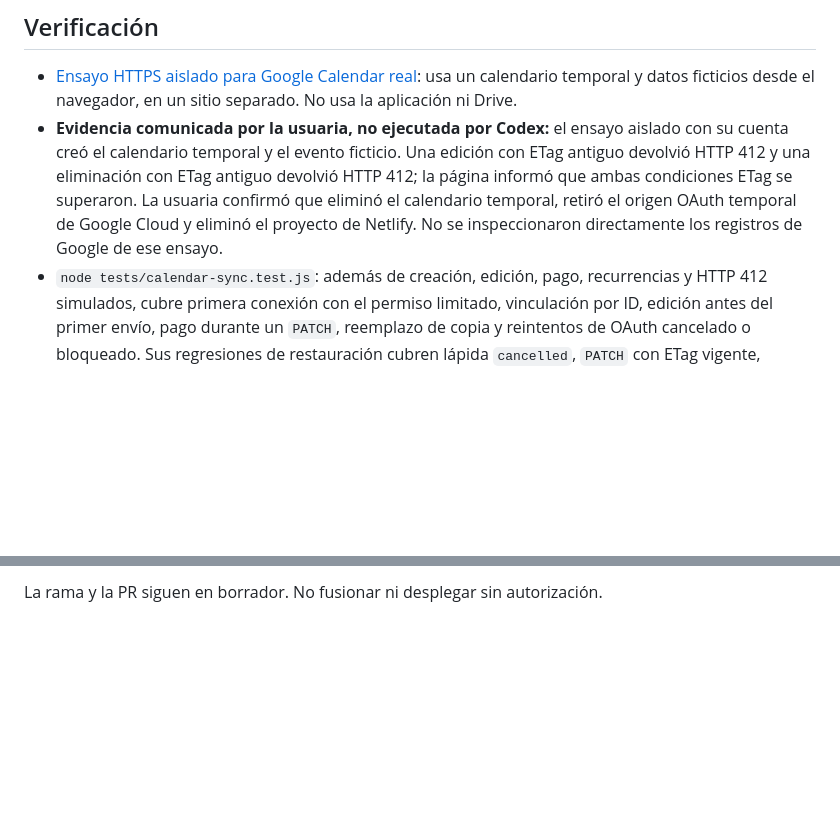
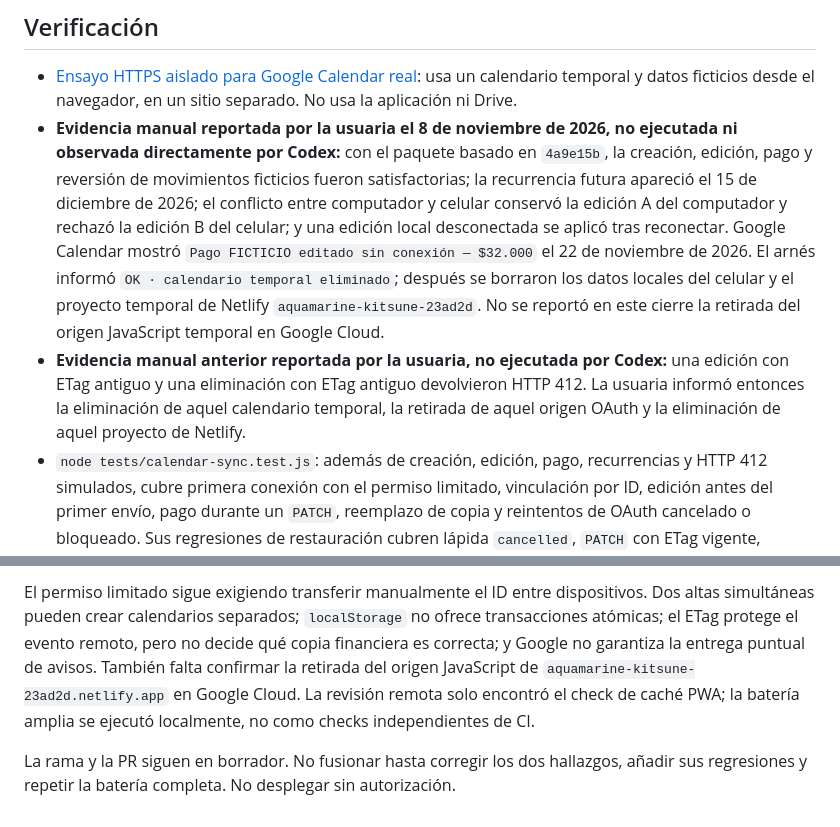
Before and after one commit to rochisara-byte/mis-finanzas, a Markdown page: docs/mejora-27-google-calendar.md, 2 parts joined by grey strips. GitHub-like rendering; blank space fills up the shorter version.

Commit message:
docs(calendar): registrar cierre del ensayo real

```diff
--- a/docs/mejora-27-google-calendar.md
+++ b/docs/mejora-27-google-calendar.md
@@ -23,7 +23,8 @@ Una alta pendiente conserva su ID de creación aunque se edite antes del primer
 ## Verificación
 
 - [Ensayo HTTPS aislado para Google Calendar real](ensayo-calendar-local.md): usa un calendario temporal y datos ficticios desde el navegador, en un sitio separado. No usa la aplicación ni Drive.
-- **Evidencia comunicada por la usuaria, no ejecutada por Codex:** el ensayo aislado con su cuenta creó el calendario temporal y el evento ficticio. Una edición con ETag antiguo devolvió HTTP 412 y una eliminación con ETag antiguo devolvió HTTP 412; la página informó que ambas condiciones ETag se superaron. La usuaria confirmó que eliminó el calendario temporal, retiró el origen OAuth temporal de Google Cloud y eliminó el proyecto de Netlify. No se inspeccionaron directamente los registros de Google de ese ensayo.
+- **Evidencia manual reportada por la usuaria el 8 de noviembre de 2026, no ejecutada ni observada directamente por Codex:** con el paquete basado en `4a9e15b`, la creación, edición, pago y reversión de movimientos ficticios fueron satisfactorias; la recurrencia futura apareció el 15 de diciembre de 2026; el conflicto entre computador y celular conservó la edición A del computador y rechazó la edición B del celular; y una edición local desconectada se aplicó tras reconectar. Google Calendar mostró `Pago FICTICIO editado sin conexión — $32.000` el 22 de noviembre de 2026. El arnés informó `OK · calendario temporal eliminado`; después se borraron los datos locales del celular y el proyecto temporal de Netlify `aquamarine-kitsune-23ad2d`. No se reportó en este cierre la retirada del origen JavaScript temporal en Google Cloud.
+- **Evidencia manual anterior reportada por la usuaria, no ejecutada por Codex:** una edición con ETag antiguo y una eliminación con ETag antiguo devolvieron HTTP 412. La usuaria informó entonces la eliminación de aquel calendario temporal, la retirada de aquel origen OAuth y la eliminación de aquel proyecto de Netlify.
 - `node tests/calendar-sync.test.js`: además de creación, edición, pago, recurrencias y HTTP 412 simulados, cubre primera conexión con el permiso limitado, vinculación por ID, edición antes del primer envío, pago durante un `PATCH`, reemplazo de copia y reintentos de OAuth cancelado o bloqueado. Sus regresiones de restauración cubren lápida `cancelled`, `PATCH` con ETag vigente, segunda lectura aún cancelada, ETag ausente, HTTP 412, respuesta de PATCH perdida, duplicado activo íntegro y colisión de marcador.
 - `CHROMIUM_PATH=/usr/bin/chromium node tests/calendar-ui.test.js`: enlace a ficha y opción de Drive para movimiento ausente a 375 y 1280 px con datos ficticios. Capturas en `docs/capturas-mejora-27/`.
 - `CHROMIUM_PATH=/usr/bin/chromium node tests/calendar-app-bridge.test.js`: con Calendar simulado, formulario real, edición, pago, reversión, restauración de una lápida conservada por `DELETE`, dos pestañas, edición sin conexión, reconexión y recurrencias mensual y personalizada; verifica `If-Match`, el estado `confirmed` posterior y los vínculos financieros.
@@ -36,2 +37,4 @@ El ensayo real comunicado verificó el rechazo de ETag antiguo y reveló que Goo
 
-La rama y la PR siguen en borrador. No fusionar ni desplegar sin autorización.
+El permiso limitado sigue exigiendo transferir manualmente el ID entre dispositivos. Dos altas simultáneas pueden crear calendarios separados; `localStorage` no ofrece transacciones atómicas; el ETag protege el evento remoto, pero no decide qué copia financiera es correcta; y Google no garantiza la entrega puntual de avisos. También falta confirmar la retirada del origen JavaScript de `aquamarine-kitsune-23ad2d.netlify.app` en Google Cloud. La revisión remota solo encontró el check de caché PWA; la batería amplia se ejecutó localmente, no como checks independientes de CI.
+
+La rama y la PR siguen en borrador. No fusionar hasta corregir los dos hallazgos, añadir sus regresiones y repetir la batería completa. No desplegar sin autorización.
```
Also changed, not shown: other parts of docs/mejora-27-google-calendar.md (+1 -1 lines).
